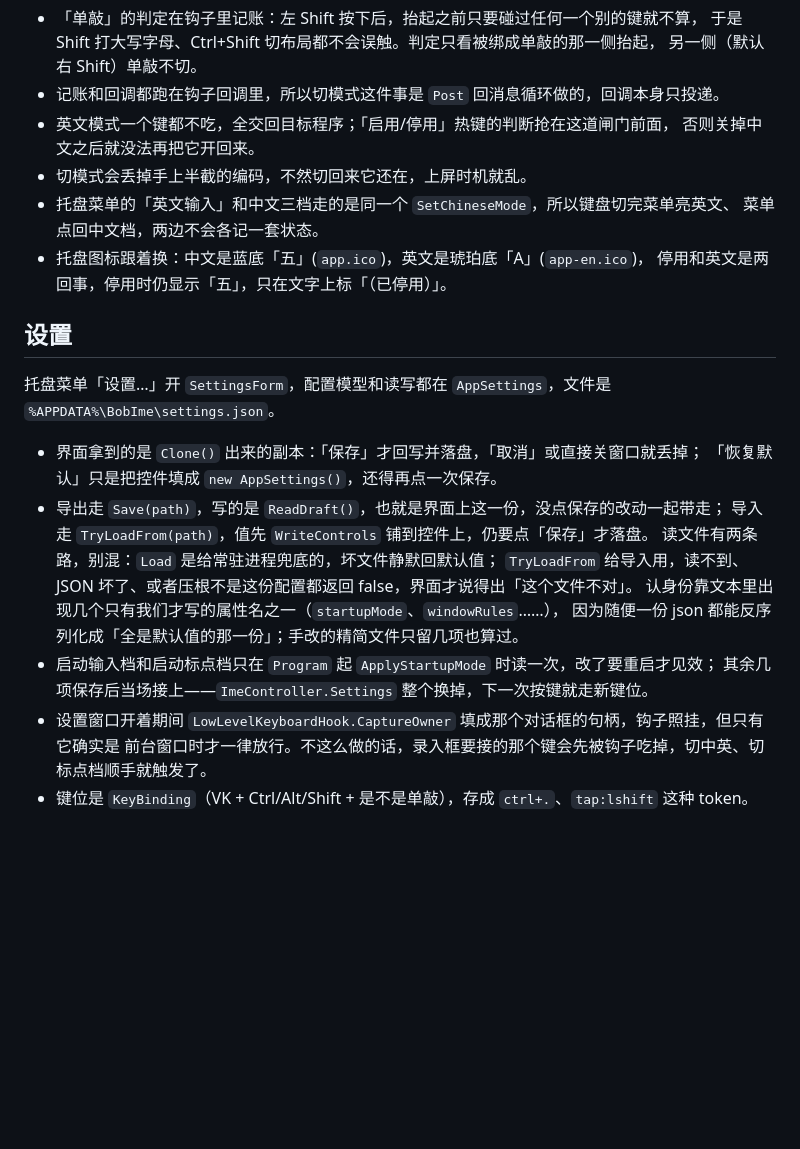
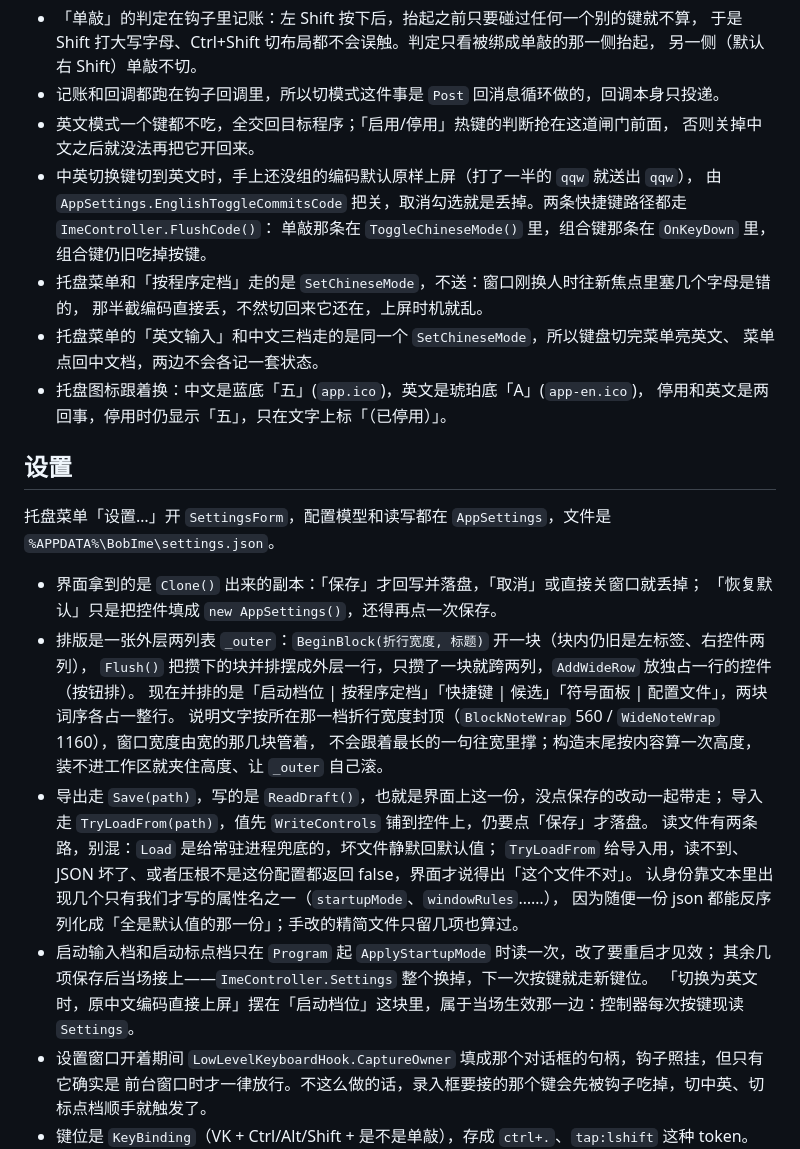
Before and after one commit to bobvan9/BobIme, a Markdown page: docs/internals.md, the part around one of its changes. GitHub-like rendering; blank space fills up the shorter version.

```diff
--- a/docs/internals.md
+++ b/docs/internals.md
@@ -199,7 +206,11 @@
 - 记账和回调都跑在钩子回调里，所以切模式这件事是 `Post` 回消息循环做的，回调本身只投递。
 - 英文模式一个键都不吃，全交回目标程序；「启用/停用」热键的判断抢在这道闸门前面，
   否则关掉中文之后就没法再把它开回来。
-- 切模式会丢掉手上半截的编码，不然切回来它还在，上屏时机就乱。
+- 中英切换键切到英文时，手上还没组的编码默认原样上屏（打了一半的 `qqw` 就送出 `qqw`），
+  由 `AppSettings.EnglishToggleCommitsCode` 把关，取消勾选就是丢掉。两条快捷键路径都走 `ImeController.FlushCode()`：
+  单敲那条在 `ToggleChineseMode()` 里，组合键那条在 `OnKeyDown` 里，组合键仍旧吃掉按键。
+- 托盘菜单和「按程序定档」走的是 `SetChineseMode`，不送：窗口刚换人时往新焦点里塞几个字母是错的，
+  那半截编码直接丢，不然切回来它还在，上屏时机就乱。
 - 托盘菜单的「英文输入」和中文三档走的是同一个 `SetChineseMode`，所以键盘切完菜单亮英文、
   菜单点回中文档，两边不会各记一套状态。
 - 托盘图标跟着换：中文是蓝底「五」(`app.ico`)，英文是琥珀底「A」(`app-en.ico`)，
@@ -211,6 +222,11 @@
 
 - 界面拿到的是 `Clone()` 出来的副本：「保存」才回写并落盘，「取消」或直接关窗口就丢掉；
   「恢复默认」只是把控件填成 `new AppSettings()`，还得再点一次保存。
+- 排版是一张外层两列表 `_outer`：`BeginBlock(折行宽度, 标题)` 开一块（块内仍旧是左标签、右控件两列），
+  `Flush()` 把攒下的块并排摆成外层一行，只攒了一块就跨两列，`AddWideRow` 放独占一行的控件（按钮排）。
+  现在并排的是「启动档位 | 按程序定档」「快捷键 | 候选」「符号面板 | 配置文件」，两块词序各占一整行。
+  说明文字按所在那一档折行宽度封顶（`BlockNoteWrap` 560 / `WideNoteWrap` 1160），窗口宽度由宽的那几块管着，
+  不会跟着最长的一句往宽里撑；构造末尾按内容算一次高度，装不进工作区就夹住高度、让 `_outer` 自己滚。
 - 导出走 `Save(path)`，写的是 `ReadDraft()`，也就是界面上这一份，没点保存的改动一起带走；
   导入走 `TryLoadFrom(path)`，值先 `WriteControls` 铺到控件上，仍要点「保存」才落盘。
   读文件有两条路，别混：`Load` 是给常驻进程兜底的，坏文件静默回默认值；
@@ -219,6 +235,7 @@
   因为随便一份 json 都能反序列化成「全是默认值的那一份」；手改的精简文件只留几项也算过。
 - 启动输入档和启动标点档只在 `Program` 起 `ApplyStartupMode` 时读一次，改了要重启才见效；
   其余几项保存后当场接上——`ImeController.Settings` 整个换掉，下一次按键就走新键位。
+  「切换为英文时，原中文编码直接上屏」摆在「启动档位」这块里，属于当场生效那一边：控制器每次按键现读 `Settings`。
 - 设置窗口开着期间 `LowLevelKeyboardHook.CaptureOwner` 填成那个对话框的句柄，钩子照挂，但只有它确实是
   前台窗口时才一律放行。不这么做的话，录入框要接的那个键会先被钩子吃掉，切中英、切标点档顺手就触发了。
 - 键位是 `KeyBinding`（VK + Ctrl/Alt/Shift + 是不是单敲），存成 `ctrl+.`、`tap:lshift` 这种 token。
```
Also changed, not shown: other parts of docs/internals.md (+27 -17 lines), README.md (+9 -5 lines), docs/images/settings.png, 11 other files.
